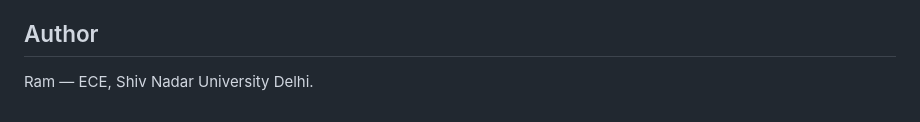
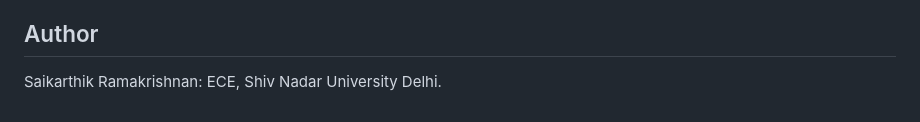
Before and after one commit to Saikarthik-Ramakrishnan/ca-fpga-engine, a Markdown page: README.md, the part around the change. GitHub-like rendering.

```diff
--- a/README.md
+++ b/README.md
@@ -85,4 +85,4 @@ philosophy.
 
 ## Author
 
-Ram — ECE, Shiv Nadar University Delhi.
+Saikarthik Ramakrishnan: ECE, Shiv Nadar University Delhi.
```
